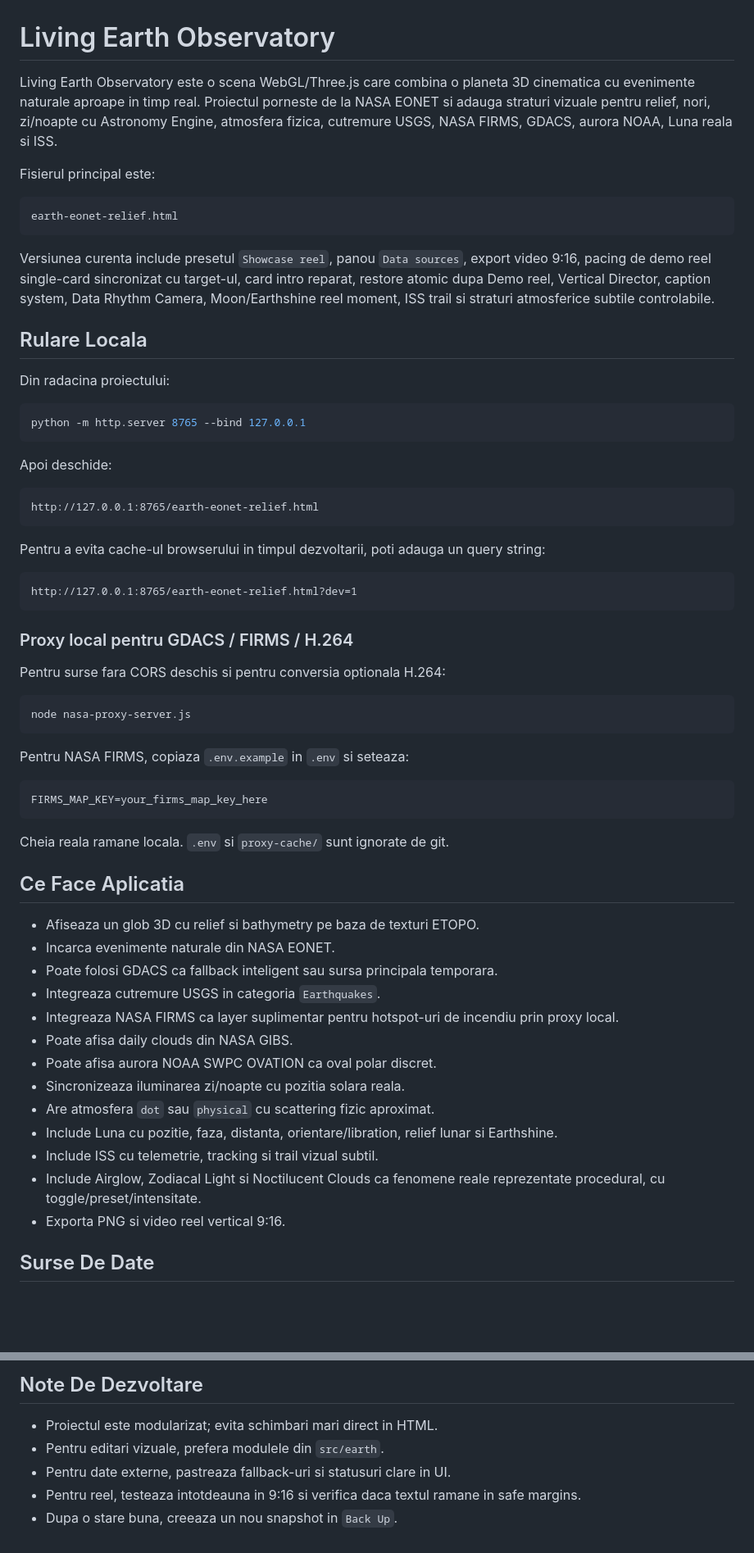
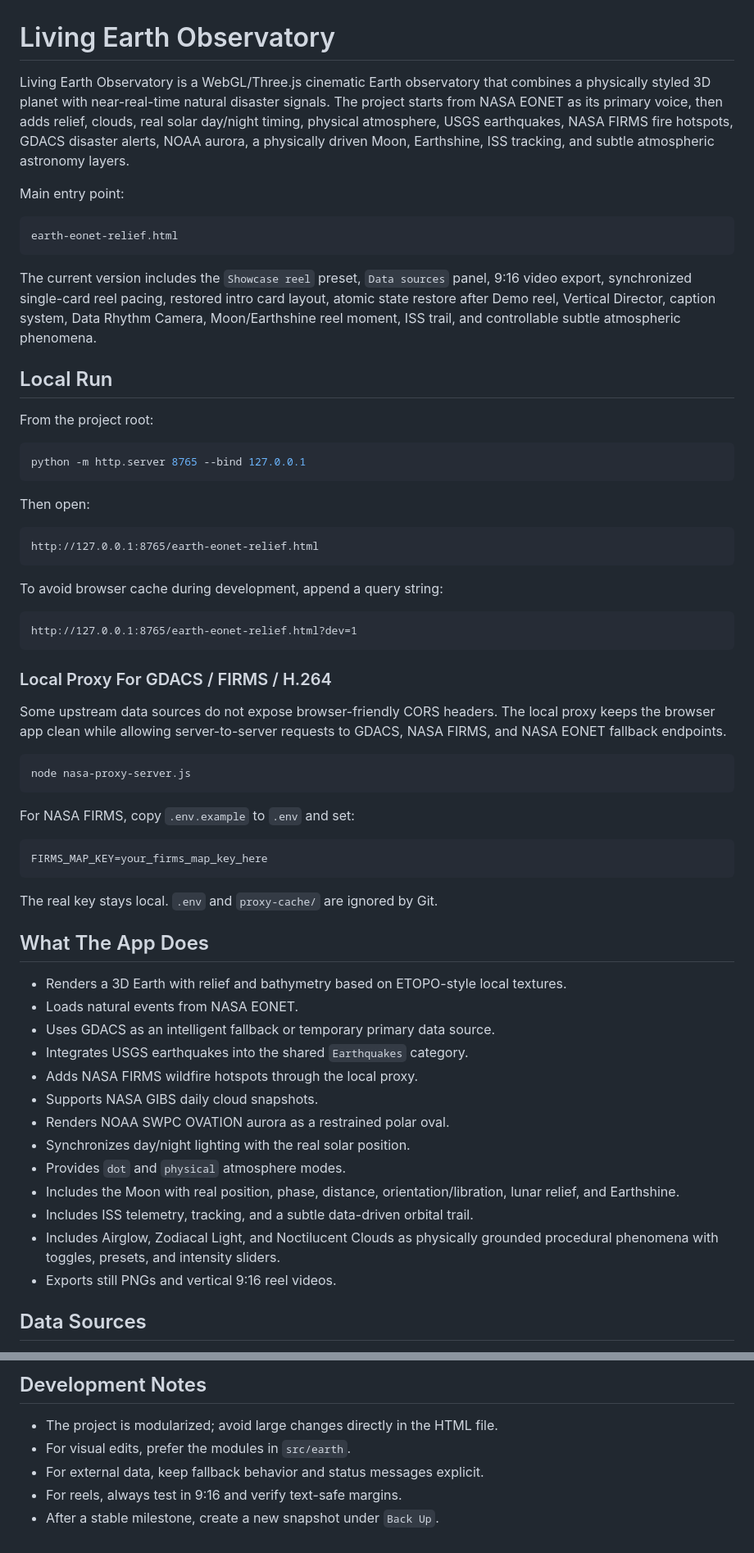
Before and after one commit to victortutu-hub/living-earth-observatory, a Markdown page: README.md, 2 parts joined by grey strips. Shown at 82% size. Drawn GitHub-style; blank space fills up the shorter version.

````diff
--- a/README.md
+++ b/README.md
@@ -1,66 +1,66 @@
 # Living Earth Observatory
 
-Living Earth Observatory este o scena WebGL/Three.js care combina o planeta 3D cinematica cu evenimente naturale aproape in timp real. Proiectul porneste de la NASA EONET si adauga straturi vizuale pentru relief, nori, zi/noapte cu Astronomy Engine, atmosfera fizica, cutremure USGS, NASA FIRMS, GDACS, aurora NOAA, Luna reala si ISS.
+Living Earth Observatory is a WebGL/Three.js cinematic Earth observatory that combines a physically styled 3D planet with near-real-time natural disaster signals. The project starts from NASA EONET as its primary voice, then adds relief, clouds, real solar day/night timing, physical atmosphere, USGS earthquakes, NASA FIRMS fire hotspots, GDACS disaster alerts, NOAA aurora, a physically driven Moon, Earthshine, ISS tracking, and subtle atmospheric astronomy layers.
 
-Fisierul principal este:
+Main entry point:
 
 ```text
 earth-eonet-relief.html
 ```
 
-Versiunea curenta include presetul `Showcase reel`, panou `Data sources`, export video 9:16, pacing de demo reel single-card sincronizat cu target-ul, card intro reparat, restore atomic dupa Demo reel, Vertical Director, caption system, Data Rhythm Camera, Moon/Earthshine reel moment, ISS trail si straturi atmosferice subtile controlabile.
+The current version includes the `Showcase reel` preset, `Data sources` panel, 9:16 video export, synchronized single-card reel pacing, restored intro card layout, atomic state restore after Demo reel, Vertical Director, caption system, Data Rhythm Camera, Moon/Earthshine reel moment, ISS trail, and controllable subtle atmospheric phenomena.
 
-## Rulare Locala
+## Local Run
 
-Din radacina proiectului:
+From the project root:
 
 ```bash
 python -m http.server 8765 --bind 127.0.0.1
 ```
 
-Apoi deschide:
+Then open:
 
 ```text
 http://127.0.0.1:8765/earth-eonet-relief.html
 ```
 
-Pentru a evita cache-ul browserului in timpul dezvoltarii, poti adauga un query string:
+To avoid browser cache during development, append a query string:
 
 ```text
 http://127.0.0.1:8765/earth-eonet-relief.html?dev=1
 ```
 
-### Proxy local pentru GDACS / FIRMS / H.264
+### Local Proxy For GDACS / FIRMS / H.264
 
-Pentru surse fara CORS deschis si pentru conversia optionala H.264:
+Some upstream data sources do not expose browser-friendly CORS headers. The local proxy keeps the browser app clean while allowing server-to-server requests to GDACS, NASA FIRMS, and NASA EONET fallback endpoints.
 
 ```bash
 node nasa-proxy-server.js
 ```
 
-Pentru NASA FIRMS, copiaza `.env.example` in `.env` si seteaza:
+For NASA FIRMS, copy `.env.example` to `.env` and set:
 
 ```text
 FIRMS_MAP_KEY=your_firms_map_key_here
 ```
 
-Cheia reala ramane locala. `.env` si `proxy-cache/` sunt ignorate de git.
+The real key stays local. `.env` and `proxy-cache/` are ignored by Git.
 
-## Ce Face Aplicatia
+## What The App Does
 
-- Afiseaza un glob 3D cu relief si bathymetry pe baza de texturi ETOPO.
-- Incarca evenimente naturale din NASA EONET.
-- Poate folosi GDACS ca fallback inteligent sau sursa principala temporara.
-- Integreaza cutremure USGS in categoria `Earthquakes`.
-- Integreaza NASA FIRMS ca layer suplimentar pentru hotspot-uri de incendiu prin proxy local.
-- Poate afisa daily clouds din NASA GIBS.
-- Poate afisa aurora NOAA SWPC OVATION ca oval polar discret.
-- Sincronizeaza iluminarea zi/noapte cu pozitia solara reala.
-- Are atmosfera `dot` sau `physical` cu scattering fizic aproximat.
-- Include Luna cu pozitie, faza, distanta, orientare/libration, relief lunar si Earthshine.
-- Include ISS cu telemetrie, tracking si trail vizual subtil.
-- Include Airglow, Zodiacal Light si Noctilucent Clouds ca fenomene reale reprezentate procedural, cu toggle/preset/intensitate.
-- Exporta PNG si video reel vertical 9:16.
+- Renders a 3D Earth with relief and bathymetry based on ETOPO-style local textures.
+- Loads natural events from NASA EONET.
+- Uses GDACS as an intelligent fallback or temporary primary data source.
+- Integrates USGS earthquakes into the shared `Earthquakes` category.
+- Adds NASA FIRMS wildfire hotspots through the local proxy.
+- Supports NASA GIBS daily cloud snapshots.
+- Renders NOAA SWPC OVATION aurora as a restrained polar oval.
+- Synchronizes day/night lighting with the real solar position.
+- Provides `dot` and `physical` atmosphere modes.
+- Includes the Moon with real position, phase, distance, orientation/libration, lunar relief, and Earthshine.
+- Includes ISS telemetry, tracking, and a subtle data-driven orbital trail.
+- Includes Airglow, Zodiacal Light, and Noctilucent Clouds as physically grounded procedural phenomena with toggles, presets, and intensity sliders.
+- Exports still PNGs and vertical 9:16 reel videos.
 
-## Surse De Date
+## Data Sources
 
@@ -209,8 +210,8 @@ Acest snapshot include:
 
-## Note De Dezvoltare
+## Development Notes
 
-- Proiectul este modularizat; evita schimbari mari direct in HTML.
-- Pentru editari vizuale, prefera modulele din `src/earth`.
-- Pentru date externe, pastreaza fallback-uri si statusuri clare in UI.
-- Pentru reel, testeaza intotdeauna in 9:16 si verifica daca textul ramane in safe margins.
-- Dupa o stare buna, creeaza un nou snapshot in `Back Up`.
+- The project is modularized; avoid large changes directly in the HTML file.
+- For visual edits, prefer the modules in `src/earth`.
+- For external data, keep fallback behavior and status messages explicit.
+- For reels, always test in 9:16 and verify text-safe margins.
+- After a stable milestone, create a new snapshot under `Back Up`.
````
Also changed, not shown: other parts of README.md (+82 -81 lines).
